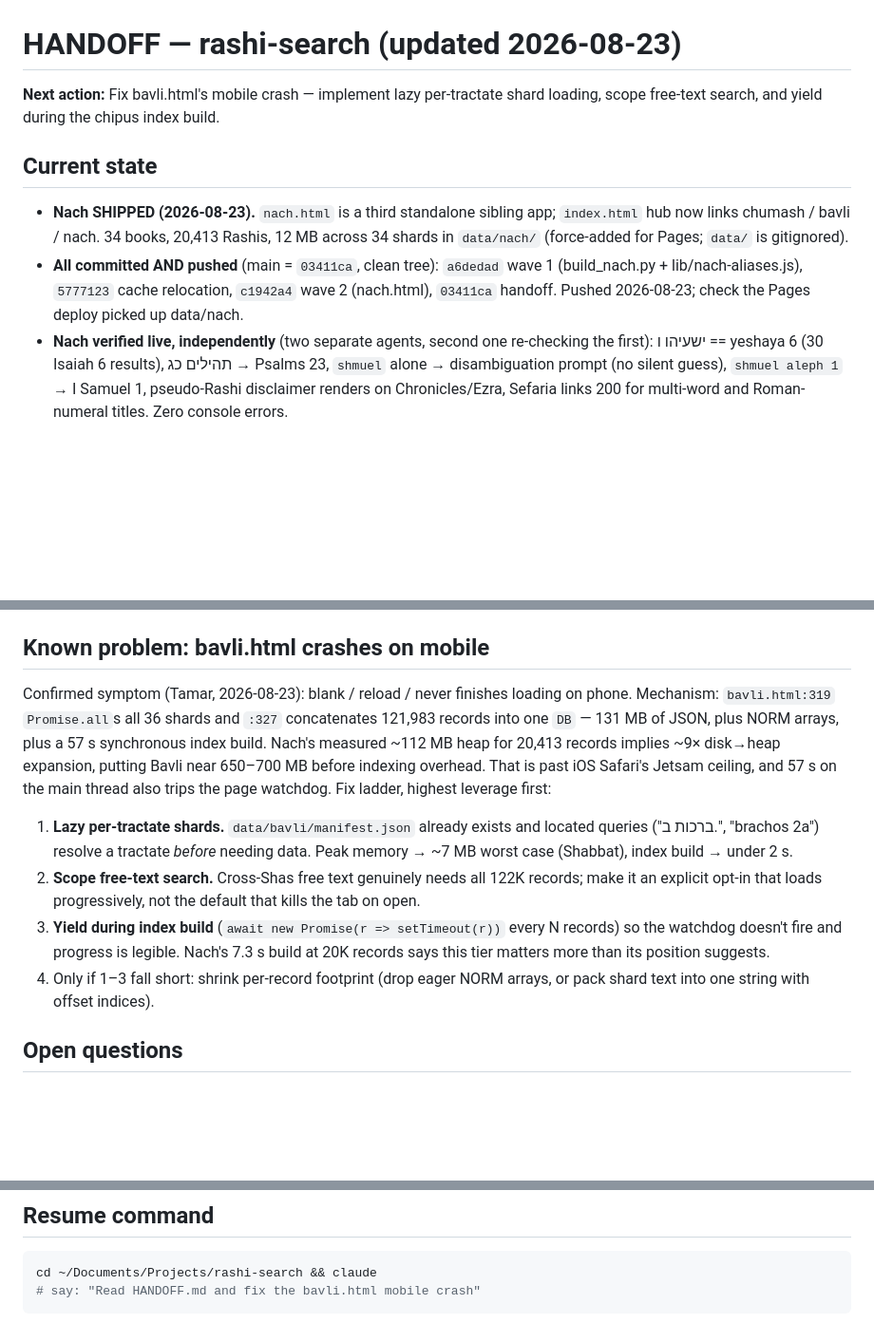
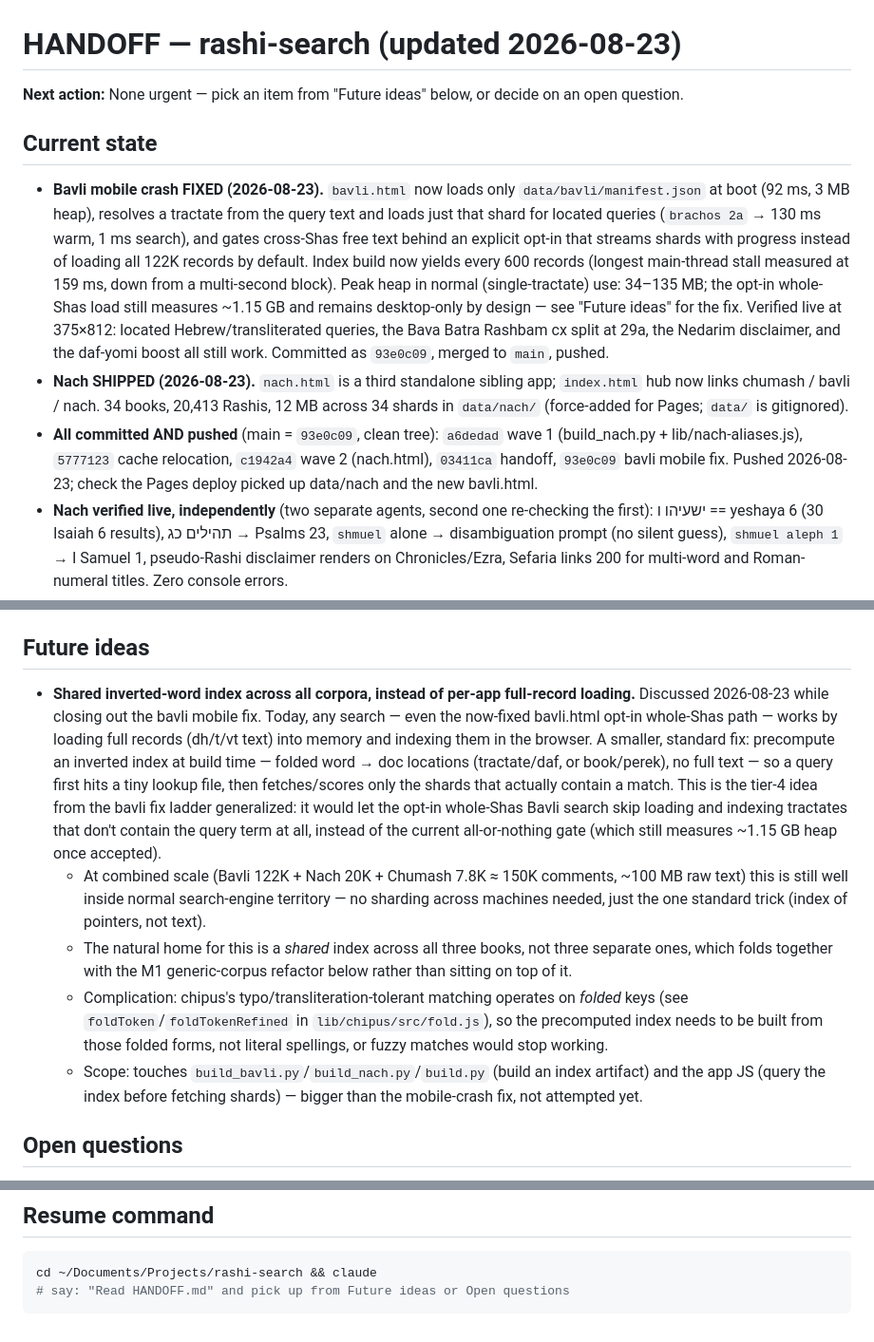
Before and after one commit to tspoerri/rashi-search, a Markdown page: HANDOFF.md, 3 parts joined by grey strips. Shown at 95% size. Drawn GitHub-style; blank space fills up the shorter version.

Commit message:
HANDOFF: mark bavli mobile fix shipped, add shared inverted-index idea
Doc still listed the mobile crash as pending next action after it was
merged to main. Also records the shared-index-across-corpora idea
discussed while closing that work out, as a scoped future item.

Co-Authored-By: Claude Sonnet 5 <noreply@anthropic.com>
Claude-Session: https://claude.ai/code/session_01GhTBaRdDQMFMSWjURzBUx5

````diff
--- a/HANDOFF.md
+++ b/HANDOFF.md
@@ -1,22 +1,23 @@
 # HANDOFF — rashi-search (updated 2026-08-23)
 
-**Next action:** Fix bavli.html's mobile crash — implement lazy per-tractate shard loading, scope free-text search, and yield during the chipus index build.
+**Next action:** None urgent — pick an item from "Future ideas" below, or decide on an open question.
 
 ## Current state
+- **Bavli mobile crash FIXED (2026-08-23).** `bavli.html` now loads only `data/bavli/manifest.json` at boot (92 ms, 3 MB heap), resolves a tractate from the query text and loads just that shard for located queries (`brachos 2a` → 130 ms warm, 1 ms search), and gates cross-Shas free text behind an explicit opt-in that streams shards with progress instead of loading all 122K records by default. Index build now yields every 600 records (longest main-thread stall measured at 159 ms, down from a multi-second block). Peak heap in normal (single-tractate) use: 34–135 MB; the opt-in whole-Shas load still measures ~1.15 GB and remains desktop-only by design — see "Future ideas" for the fix. Verified live at 375×812: located Hebrew/transliterated queries, the Bava Batra Rashbam cx split at 29a, the Nedarim disclaimer, and the daf-yomi boost all still work. Committed as `93e0c09`, merged to `main`, pushed.
 - **Nach SHIPPED (2026-08-23).** `nach.html` is a third standalone sibling app; `index.html` hub now links chumash / bavli / nach. 34 books, 20,413 Rashis, 12 MB across 34 shards in `data/nach/` (force-added for Pages; `data/` is gitignored).
-- **All committed AND pushed** (main = `03411ca`, clean tree): `a6dedad` wave 1 (build_nach.py + lib/nach-aliases.js), `5777123` cache relocation, `c1942a4` wave 2 (nach.html), `03411ca` handoff. Pushed 2026-08-23; check the Pages deploy picked up data/nach.
+- **All committed AND pushed** (main = `93e0c09`, clean tree): `a6dedad` wave 1 (build_nach.py + lib/nach-aliases.js), `5777123` cache relocation, `c1942a4` wave 2 (nach.html), `03411ca` handoff, `93e0c09` bavli mobile fix. Pushed 2026-08-23; check the Pages deploy picked up data/nach and the new bavli.html.
 - **Nach verified live, independently** (two separate agents, second one re-checking the first): ישעיהו ו == yeshaya 6 (30 Isaiah 6 results), תהילים כג → Psalms 23, `shmuel` alone → disambiguation prompt (no silent guess), `shmuel aleph 1` → I Samuel 1, pseudo-Rashi disclaimer renders on Chronicles/Ezra, Sefaria links 200 for multi-word and Roman-numeral titles. Zero console errors.
 - **Timings (Nach):** load 261 ms, chipus index build 7.3 s, located queries 9–18 ms, free text 527 ms. Mobile 375×812: loads fine, layout usable, ~112 MB JS heap.
 - **Data quality checked directly, not just claimed:** cx provenance count 2,202 == manifest's four pseudo-Rashi books; empty dh 0.50% (Bavli was 1.57%); zero footnote-markup leakage; Isaiah vt-alignment sample 192/200 (96%).
 - **`build_nach.py` re-runs are free** — all raw caches (844 files, 29 MB) live in `data/`, matching build.py/build_bavli.py. `--no-links` flag exists to skip link-count fetching.
 - **Alias table** (`lib/nach-aliases.js`): exact-spelling map consulted before folded/fuzzy. Only reachable fold collision in the full 44-book namespace is Nahum/Nehemiah (both → `NKM`), absorbed by the exact tier and verified live (`nachum 1` and `nechemia 1` each land correctly). Unqualified shmuel/melachim/divrei hayamim are AMBIG by design.
 
-## Known problem: bavli.html crashes on mobile
-Confirmed symptom (Tamar, 2026-08-23): blank / reload / never finishes loading on phone. Mechanism: `bavli.html:319` `Promise.all`s all 36 shards and `:327` concatenates 121,983 records into one `DB` — 131 MB of JSON, plus NORM arrays, plus a 57 s synchronous index build. Nach's measured ~112 MB heap for 20,413 records implies ~9× disk→heap expansion, putting Bavli near 650–700 MB before indexing overhead. That is past iOS Safari's Jetsam ceiling, and 57 s on the main thread also trips the page watchdog. Fix ladder, highest leverage first:
-1. **Lazy per-tractate shards.** `data/bavli/manifest.json` already exists and located queries ("ברכות ב.", "brachos 2a") resolve a tractate *before* needing data. Peak memory → ~7 MB worst case (Shabbat), index build → under 2 s.
-2. **Scope free-text search.** Cross-Shas free text genuinely needs all 122K records; make it an explicit opt-in that loads progressively, not the default that kills the tab on open.
-3. **Yield during index build** (`await new Promise(r => setTimeout(r))` every N records) so the watchdog doesn't fire and progress is legible. Nach's 7.3 s build at 20K records says this tier matters more than its position suggests.
-4. Only if 1–3 fall short: shrink per-record footprint (drop eager NORM arrays, or pack shard text into one string with offset indices).
+## Future ideas
+- **Shared inverted-word index across all corpora, instead of per-app full-record loading.** Discussed 2026-08-23 while closing out the bavli mobile fix. Today, any search — even the now-fixed bavli.html opt-in whole-Shas path — works by loading full records (dh/t/vt text) into memory and indexing them in the browser. A smaller, standard fix: precompute an inverted index at build time — folded word → doc locations (tractate/daf, or book/perek), no full text — so a query first hits a tiny lookup file, then fetches/scores only the shards that actually contain a match. This is the tier-4 idea from the bavli fix ladder generalized: it would let the opt-in whole-Shas Bavli search skip loading and indexing tractates that don't contain the query term at all, instead of the current all-or-nothing gate (which still measures ~1.15 GB heap once accepted).
+  - At combined scale (Bavli 122K + Nach 20K + Chumash 7.8K ≈ 150K comments, ~100 MB raw text) this is still well inside normal search-engine territory — no sharding across machines needed, just the one standard trick (index of pointers, not text).
+  - The natural home for this is a *shared* index across all three books, not three separate ones, which folds together with the M1 generic-corpus refactor below rather than sitting on top of it.
+  - Complication: chipus's typo/transliteration-tolerant matching operates on *folded* keys (see `foldToken`/`foldTokenRefined` in `lib/chipus/src/fold.js`), so the precomputed index needs to be built from those folded forms, not literal spellings, or fuzzy matches would stop working.
+  - Scope: touches `build_bavli.py`/`build_nach.py`/`build.py` (build an index artifact) and the app JS (query the index before fetching shards) — bigger than the mobile-crash fix, not attempted yet.
 
 ## Open questions
 - Repo is still private and bundles Sefaria text under the unverified vocalized-edition license — that blocks a public flip, not the private push (done 2026-08-23).
@@ -28,5 +29,5 @@ Confirmed symptom (Tamar, 2026-08-23): blank / reload / never finishes loading o
 ## Resume command
 ```sh
 cd ~/Documents/Projects/rashi-search && claude
-# say: "Read HANDOFF.md and fix the bavli.html mobile crash"
+# say: "Read HANDOFF.md" and pick up from Future ideas or Open questions
 ```
````
